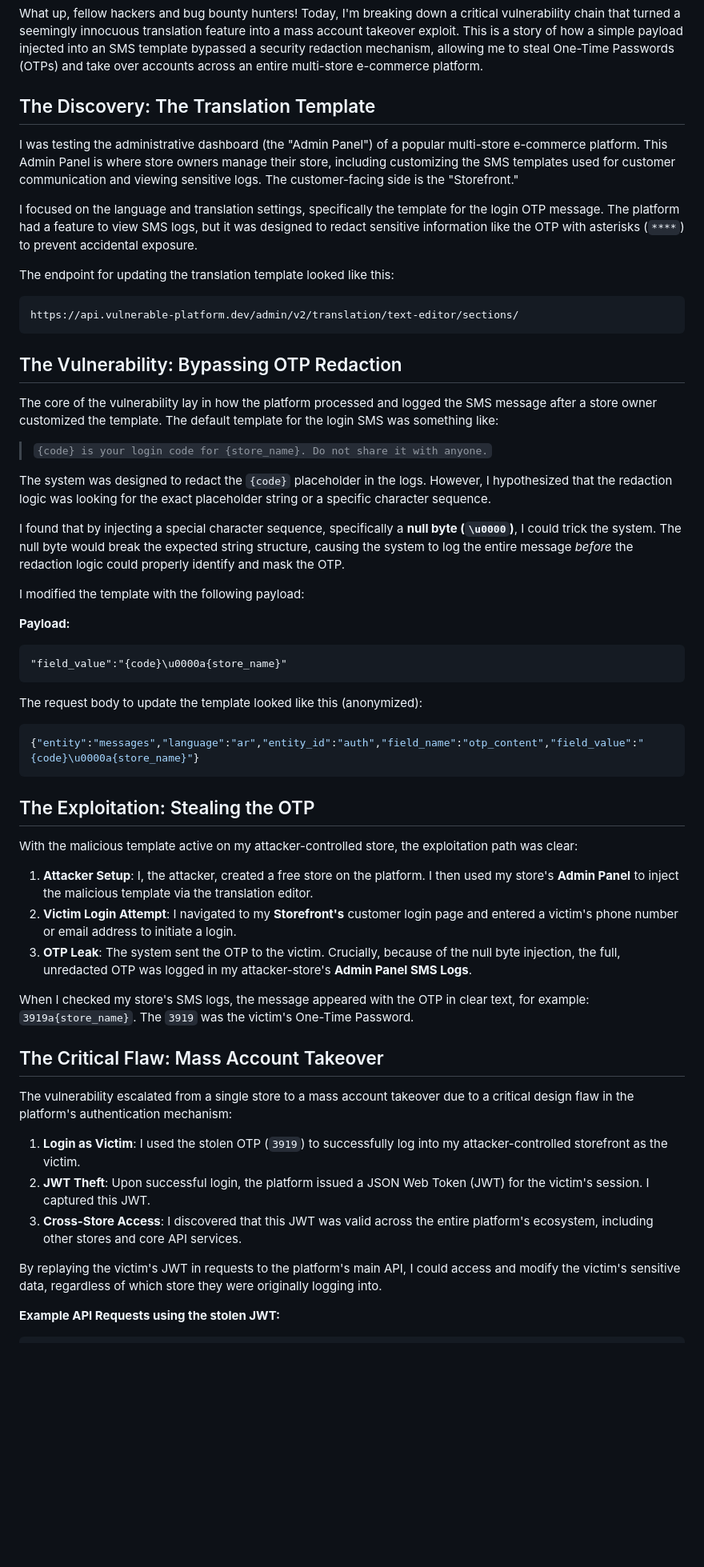
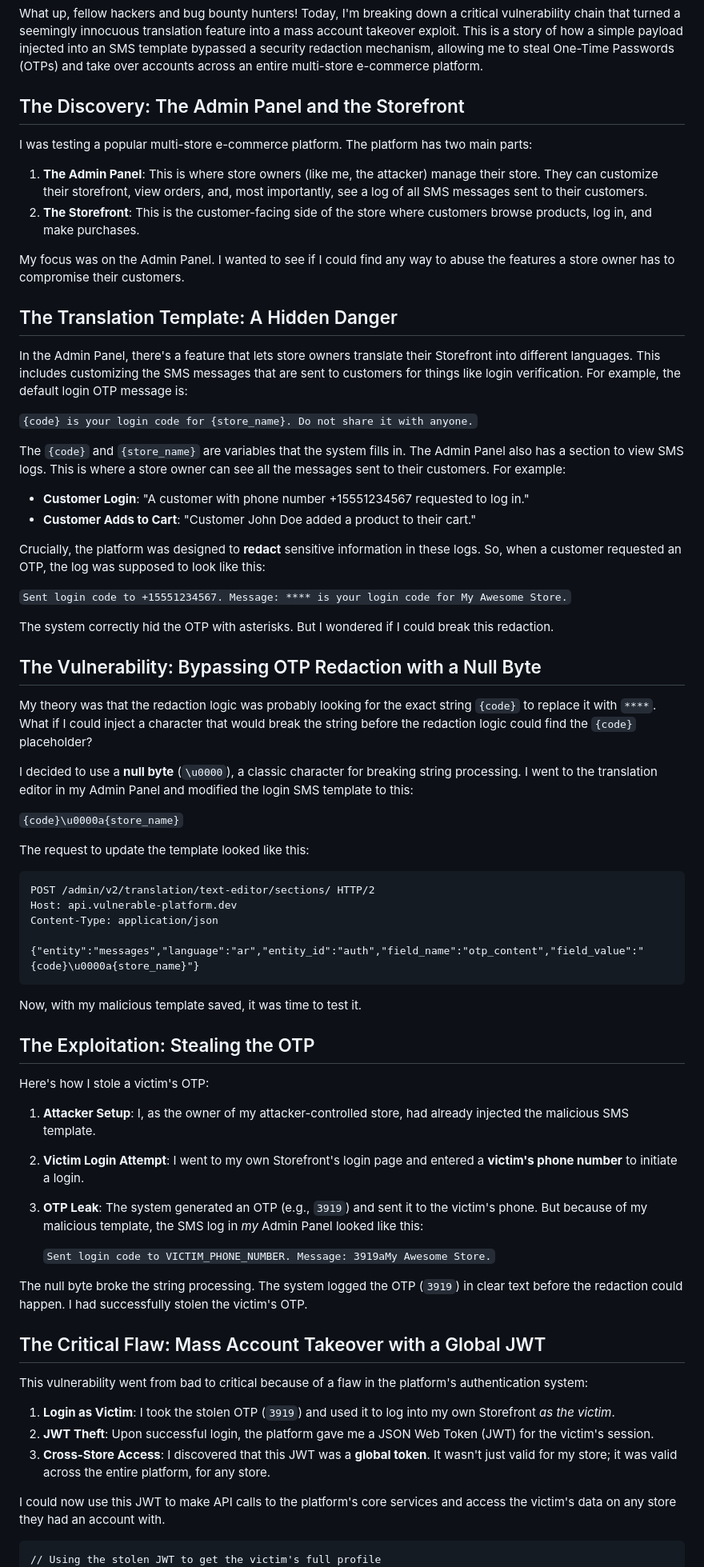
Before and after one commit to Ibrahim-sec/Ibrahim-sec.github.io, a Markdown page: content/posts/OTP-Redaction-Bypass-in-SMS-Logs-Leads-to-Mass-Account-Takeover-Across-E-Commerce-Platform.md, the part around the change printed below. Shown: that part at 80% size. GitHub-like rendering; blank space fills up the shorter version.

````diff
--- a/content/posts/OTP-Redaction-Bypass-in-SMS-Logs-Leads-to-Mass-Account-Takeover-Across-E-Commerce-Platform.md
+++ b/content/posts/OTP-Redaction-Bypass-in-SMS-Logs-Leads-to-Mass-Account-Takeover-Across-E-Commerce-Platform.md
@@ -12,63 +12,76 @@ tags:
 
 What up, fellow hackers and bug bounty hunters! Today, I'm breaking down a critical vulnerability chain that turned a seemingly innocuous translation feature into a mass account takeover exploit. This is a story of how a simple payload injected into an SMS template bypassed a security redaction mechanism, allowing me to steal One-Time Passwords (OTPs) and take over accounts across an entire multi-store e-commerce platform.
 
-## The Discovery: The Translation Template
+## The Discovery: The Admin Panel and the Storefront
 
-I was testing the administrative dashboard (the "Admin Panel") of a popular multi-store e-commerce platform. This Admin Panel is where store owners manage their store, including customizing the SMS templates used for customer communication and viewing sensitive logs. The customer-facing side is the "Storefront."
+I was testing a popular multi-store e-commerce platform. The platform has two main parts:
 
-I focused on the language and translation settings, specifically the template for the login OTP message. The platform had a feature to view SMS logs, but it was designed to redact sensitive information like the OTP with asterisks (`****`) to prevent accidental exposure.
+1.  **The Admin Panel**: This is where store owners (like me, the attacker) manage their store. They can customize their storefront, view orders, and, most importantly, see a log of all SMS messages sent to their customers.
+2.  **The Storefront**: This is the customer-facing side of the store where customers browse products, log in, and make purchases.
 
-The endpoint for updating the translation template looked like this:
-```
-https://api.vulnerable-platform.dev/admin/v2/translation/text-editor/sections/
-```
+My focus was on the Admin Panel. I wanted to see if I could find any way to abuse the features a store owner has to compromise their customers.
 
-## The Vulnerability: Bypassing OTP Redaction
+## The Translation Template: A Hidden Danger
 
-The core of the vulnerability lay in how the platform processed and logged the SMS message after a store owner customized the template. The default template for the login SMS was something like:
+In the Admin Panel, there's a feature that lets store owners translate their Storefront into different languages. This includes customizing the SMS messages that are sent to customers for things like login verification. For example, the default login OTP message is:
 
-> `{code} is your login code for {store_name}. Do not share it with anyone.`
+`{code} is your login code for {store_name}. Do not share it with anyone.`
 
-The system was designed to redact the `{code}` placeholder in the logs. However, I hypothesized that the redaction logic was looking for the exact placeholder string or a specific character sequence.
+The `{code}` and `{store_name}` are variables that the system fills in. The Admin Panel also has a section to view SMS logs. This is where a store owner can see all the messages sent to their customers. For example:
 
-I found that by injecting a special character sequence, specifically a **null byte (`\u0000`)**, I could trick the system. The null byte would break the expected string structure, causing the system to log the entire message *before* the redaction logic could properly identify and mask the OTP.
+*   **Customer Login**: "A customer with phone number +15551234567 requested to log in."
+*   **Customer Adds to Cart**: "Customer John Doe added a product to their cart."
 
-I modified the template with the following payload:
+Crucially, the platform was designed to **redact** sensitive information in these logs. So, when a customer requested an OTP, the log was supposed to look like this:
 
-**Payload:**
-```
-"field_value":"{code}\u0000a{store_name}"
-```
+`Sent login code to +15551234567. Message: **** is your login code for My Awesome Store.`
 
-The request body to update the template looked like this (anonymized):
+The system correctly hid the OTP with asterisks. But I wondered if I could break this redaction.
 
-```json
+## The Vulnerability: Bypassing OTP Redaction with a Null Byte
+
+My theory was that the redaction logic was probably looking for the exact string `{code}` to replace it with `****`. What if I could inject a character that would break the string before the redaction logic could find the `{code}` placeholder?
+
+I decided to use a **null byte** (`\u0000`), a classic character for breaking string processing. I went to the translation editor in my Admin Panel and modified the login SMS template to this:
+
+`{code}\u0000a{store_name}`
+
+The request to update the template looked like this:
+
+```http
+POST /admin/v2/translation/text-editor/sections/ HTTP/2
+Host: api.vulnerable-platform.dev
+Content-Type: application/json
+
 {"entity":"messages","language":"ar","entity_id":"auth","field_name":"otp_content","field_value":"{code}\u0000a{store_name}"}
 ```
 
+Now, with my malicious template saved, it was time to test it.
+
 ## The Exploitation: Stealing the OTP
 
-With the malicious template active on my attacker-controlled store, the exploitation path was clear:
+Here's how I stole a victim's OTP:
 
-1.  **Attacker Setup**: I, the attacker, created a free store on the platform. I then used my store's **Admin Panel** to inject the malicious template via the translation editor.
-2.  **Victim Login Attempt**: I navigated to my **Storefront's** customer login page and entered a victim's phone number or email address to initiate a login.
-3.  **OTP Leak**: The system sent the OTP to the victim. Crucially, because of the null byte injection, the full, unredacted OTP was logged in my attacker-store's **Admin Panel SMS Logs**.
+1.  **Attacker Setup**: I, as the owner of my attacker-controlled store, had already injected the malicious SMS template.
+2.  **Victim Login Attempt**: I went to my own Storefront's login page and entered a **victim's phone number** to initiate a login.
+3.  **OTP Leak**: The system generated an OTP (e.g., `3919`) and sent it to the victim's phone. But because of my malicious template, the SMS log in *my* Admin Panel looked like this:
 
-When I checked my store's SMS logs, the message appeared with the OTP in clear text, for example: `3919a{store_name}`. The `3919` was the victim's One-Time Password.
+    `Sent login code to VICTIM_PHONE_NUMBER. Message: 3919aMy Awesome Store.`
 
-## The Critical Flaw: Mass Account Takeover
+The null byte broke the string processing. The system logged the OTP (`3919`) in clear text before the redaction could happen. I had successfully stolen the victim's OTP.
 
-The vulnerability escalated from a single store to a mass account takeover due to a critical design flaw in the platform's authentication mechanism:
+## The Critical Flaw: Mass Account Takeover with a Global JWT
 
-1.  **Login as Victim**: I used the stolen OTP (`3919`) to successfully log into my attacker-controlled storefront as the victim.
-2.  **JWT Theft**: Upon successful login, the platform issued a JSON Web Token (JWT) for the victim's session. I captured this JWT.
-3.  **Cross-Store Access**: I discovered that this JWT was valid across the entire platform's ecosystem, including other stores and core API services.
+This vulnerability went from bad to critical because of a flaw in the platform's authentication system:
 
-By replaying the victim's JWT in requests to the platform's main API, I could access and modify the victim's sensitive data, regardless of which store they were originally logging into.
+1.  **Login as Victim**: I took the stolen OTP (`3919`) and used it to log into my own Storefront *as the victim*.
+2.  **JWT Theft**: Upon successful login, the platform gave me a JSON Web Token (JWT) for the victim's session.
+3.  **Cross-Store Access**: I discovered that this JWT was a **global token**. It wasn't just valid for my store; it was valid across the entire platform, for any store.
 
-**Example API Requests using the stolen JWT:**
+I could now use this JWT to make API calls to the platform's core services and access the victim's data on any store they had an account with.
 
 ```http
+// Using the stolen JWT to get the victim's full profile
 GET /core/v1/customers/profile HTTP/2
 Host: api.vulnerable-platform.dev
 Authorization: Bearer [Victim's Stolen JWT]
````
Also changed, not shown: other parts of content/posts/OTP-Redaction-Bypass-in-SMS-Logs-Leads-to-Mass-Account-Takeover-Across-E-Commerce-Platform.md (+16 -25 lines).
